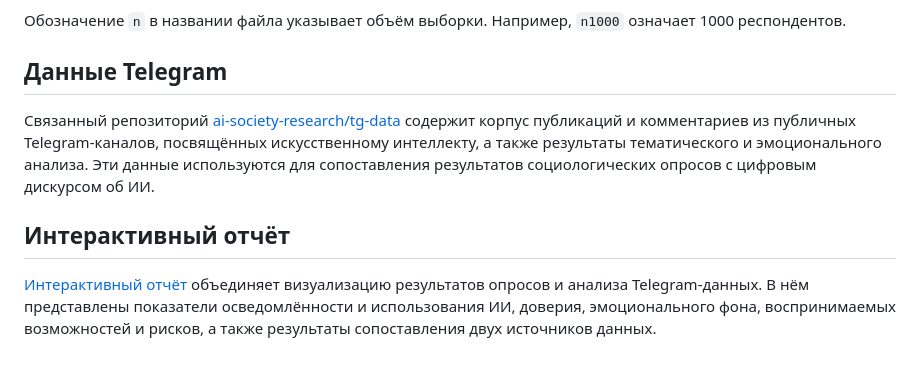
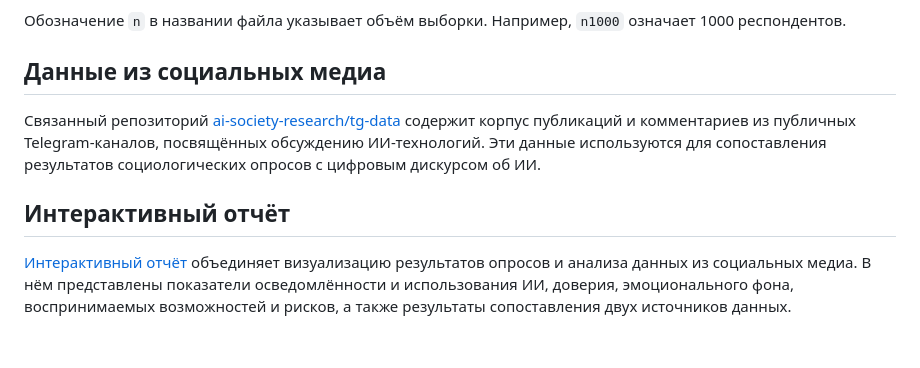
Before and after one commit to ai-society-research/survey-data, a Markdown page: README.md, the part around the change. Rendered like a GitHub page.

```diff
--- a/README.md
+++ b/README.md
@@ -40,10 +40,10 @@
 
 Обозначение `n` в названии файла указывает объём выборки. Например, `n1000` означает 1000 респондентов.
 
-## Данные Telegram
+## Данные из социальных медиа
 
-Связанный репозиторий [ai-society-research/tg-data](https://github.com/ai-society-research/tg-data) содержит корпус публикаций и комментариев из публичных Telegram-каналов, посвящённых искусственному интеллекту, а также результаты тематического и эмоционального анализа. Эти данные используются для сопоставления результатов социологических опросов с цифровым дискурсом об ИИ.
+Связанный репозиторий [ai-society-research/tg-data](https://github.com/ai-society-research/tg-data) содержит корпус публикаций и комментариев из публичных Telegram-каналов, посвящённых обсуждению ИИ-технологий. Эти данные используются для сопоставления результатов социологических опросов с цифровым дискурсом об ИИ.
 
 ## Интерактивный отчёт
 
-[Интерактивный отчёт](https://ai-society-research.github.io/survey-data/) объединяет визуализацию результатов опросов и анализа Telegram-данных. В нём представлены показатели осведомлённости и использования ИИ, доверия, эмоционального фона, воспринимаемых возможностей и рисков, а также результаты сопоставления двух источников данных.
+[Интерактивный отчёт](https://ai-society-research.github.io/survey-data/) объединяет визуализацию результатов опросов и анализа данных из социальных медиа. В нём представлены показатели осведомлённости и использования ИИ, доверия, эмоционального фона, воспринимаемых возможностей и рисков, а также результаты сопоставления двух источников данных.
```
